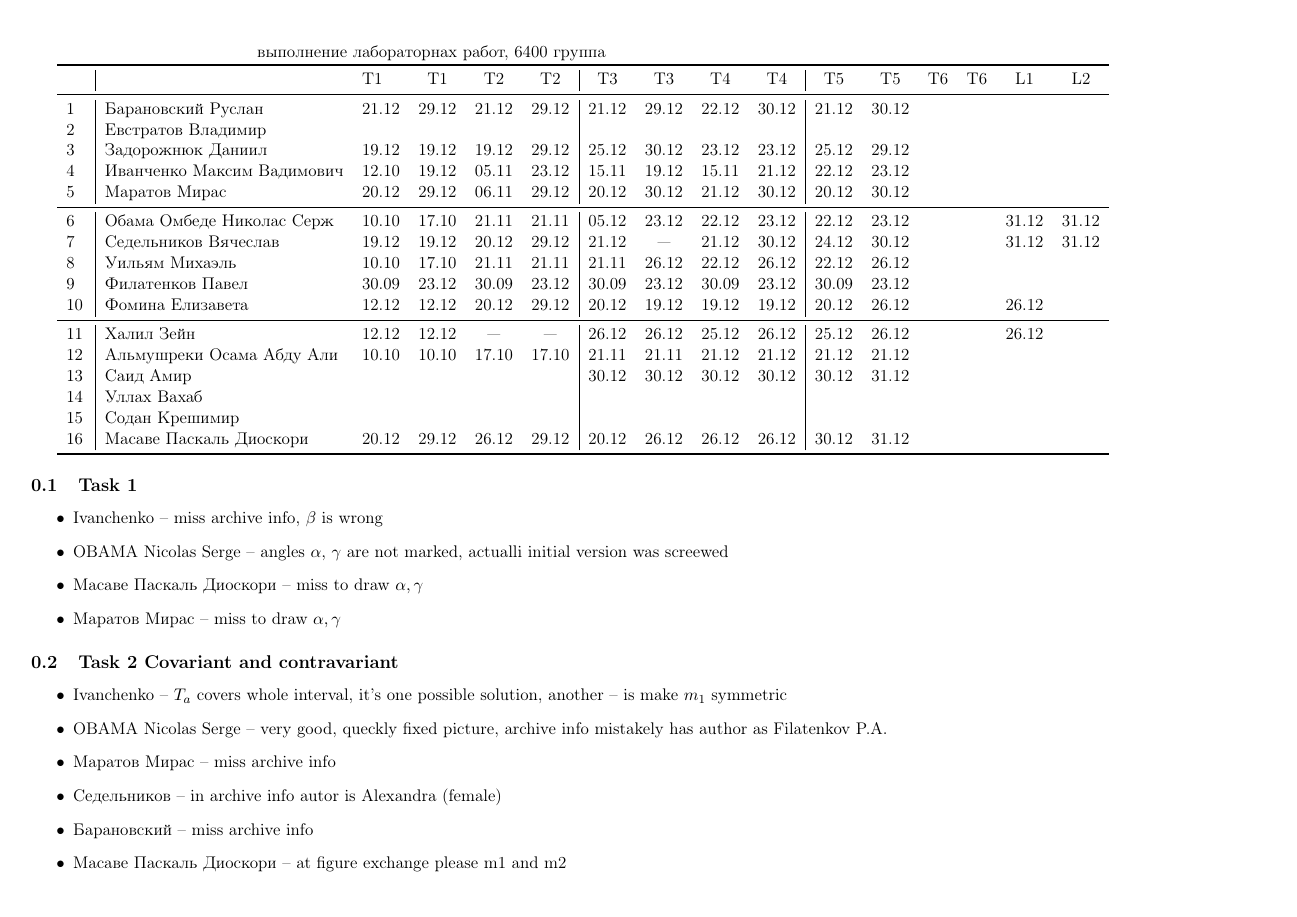
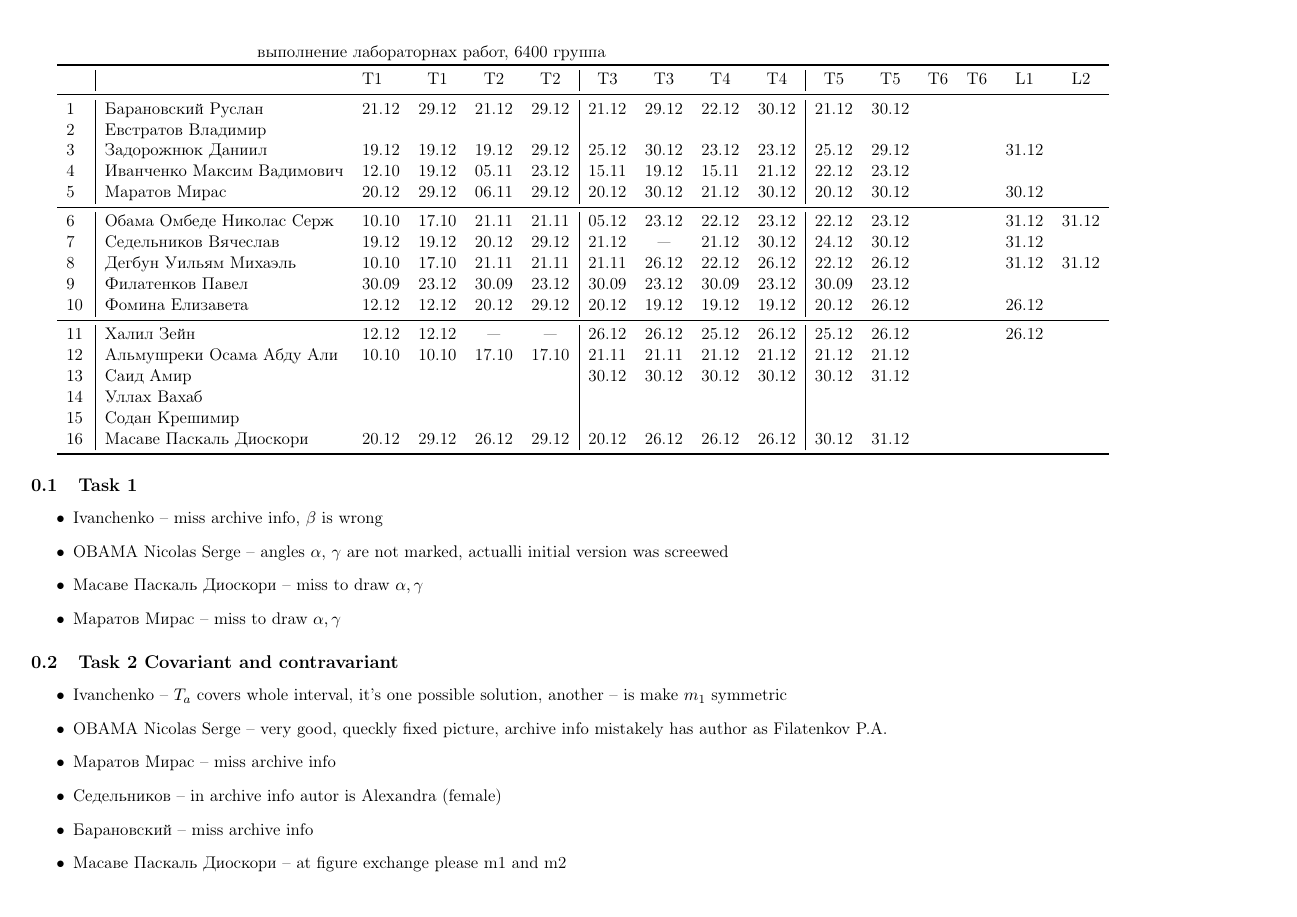
Before and after one commit to trot-t/2020-autumn, a LaTeX document (2020f_6400.tex): page 2 of 4. Compiled offline with pdfLaTeX.

Commit message:
6400 day

```diff
--- a/2020f_6400.tex
+++ b/2020f_6400.tex
@@ -154,13 +154,13 @@
 \midrule
 1\,&  Барановский Руслан         &21.12& 29.12& 21.12& 29.12& 21.12& 29.12& 22.12& 30.12& 21.12& 30.12\\
 2\,&  Евстратов Владимир         &&&&&&&&\\
-3\,&  Задорожнюк Даниил          &19.12& 19.12& 19.12& 29.12& 25.12& 30.12& 23.12& 23.12& 25.12& 29.12\\ %Zadorozhnyuk D. B.
+3\,&  Задорожнюк Даниил          &19.12& 19.12& 19.12& 29.12& 25.12& 30.12& 23.12& 23.12& 25.12& 29.12&&&31.12\\ %Zadorozhnyuk D. B.
 4\,&  Иванченко Максим Вадимович &12.10& 19.12& 05.11& 23.12& 15.11& 19.12& 15.11& 21.12& 22.12& 23.12\\ %Ivanchenko M.V.
-5\,&  Маратов Мирас              &20.12& 29.12& 06.11& 29.12& 20.12& 30.12& 21.12& 30.12& 20.12& 30.12\\ %Maratov M.K.
+5\,&  Маратов Мирас              &20.12& 29.12& 06.11& 29.12& 20.12& 30.12& 21.12& 30.12& 20.12& 30.12&&&30.12\\ %Maratov M.K.
 \midrule
 6\,&  Обама Омбеде Николас Серж  &10.10& 17.10& 21.11& 21.11& 05.12& 23.12& 22.12& 23.12& 22.12& 23.12&&&31.12&31.12\\   % OBAMA Nicolas Serge % very good messages and attendancy records (and appreciate no screeming and yelling)
-7\,&  Седельников Вячеслав       &19.12& 19.12& 20.12& 29.12& 21.12&  --- & 21.12& 30.12& 24.12& 30.12&&&31.12&31.12\\   % Sedelnikov V.I.
-8\,&  Уильям Михаэль             &10.10& 17.10& 21.11& 21.11& 21.11& 26.12& 22.12& 26.12& 22.12& 26.12\\   % Michael W.D
+7\,&  Седельников Вячеслав       &19.12& 19.12& 20.12& 29.12& 21.12&  --- & 21.12& 30.12& 24.12& 30.12&&&31.12\\   % Sedelnikov V.I.
+8\,&  Дегбун Уильям Михаэль      &10.10& 17.10& 21.11& 21.11& 21.11& 26.12& 22.12& 26.12& 22.12& 26.12&&&31.12&31.12\\   % Michael W.D
 9\,&  Филатенков Павел           &30.09 &23.12& 30.09& 23.12& 30.09& 23.12& 30.09& 23.12& 30.09& 23.12\\
 10\,& Фомина Елизавета           &12.12& 12.12& 20.12& 29.12& 20.12& 19.12& 19.12& 19.12& 20.12& 26.12&&& 26.12 \\  % Fomina Elizabeth A.
 \midrule
```
Also changed, not shown: 2020f_6400.pdf, 2020f_6400.tex (2 more changed lines).
